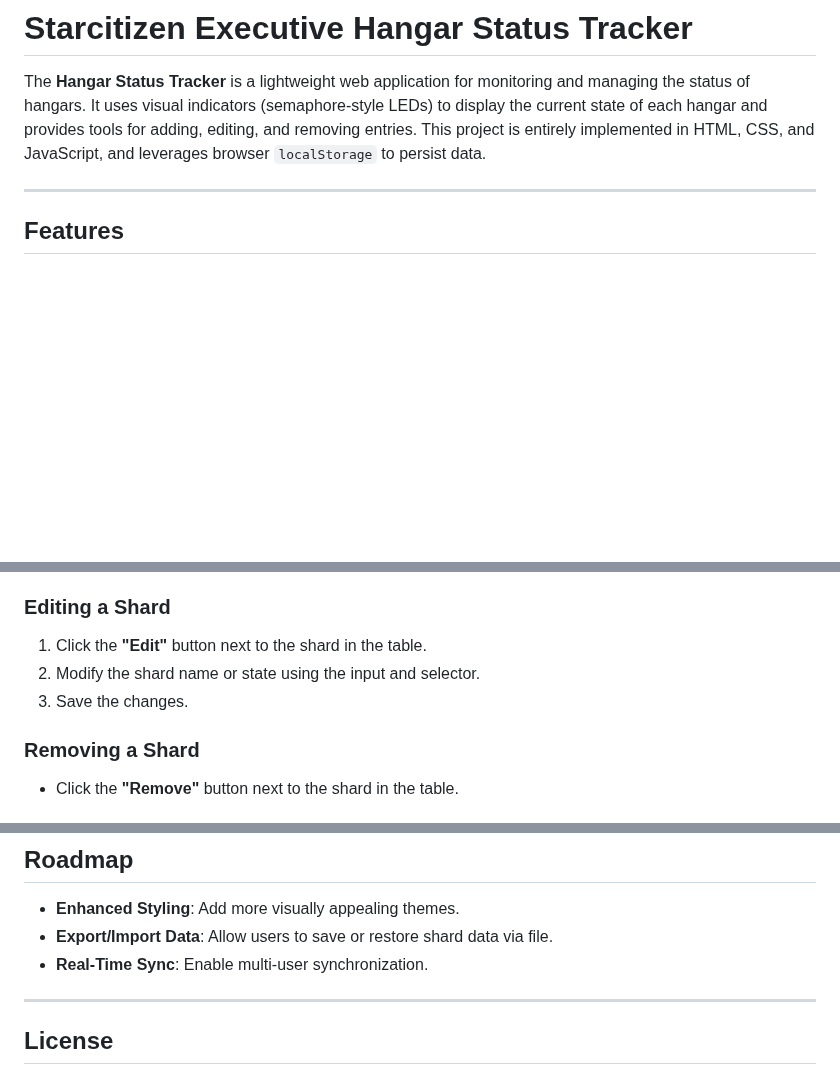
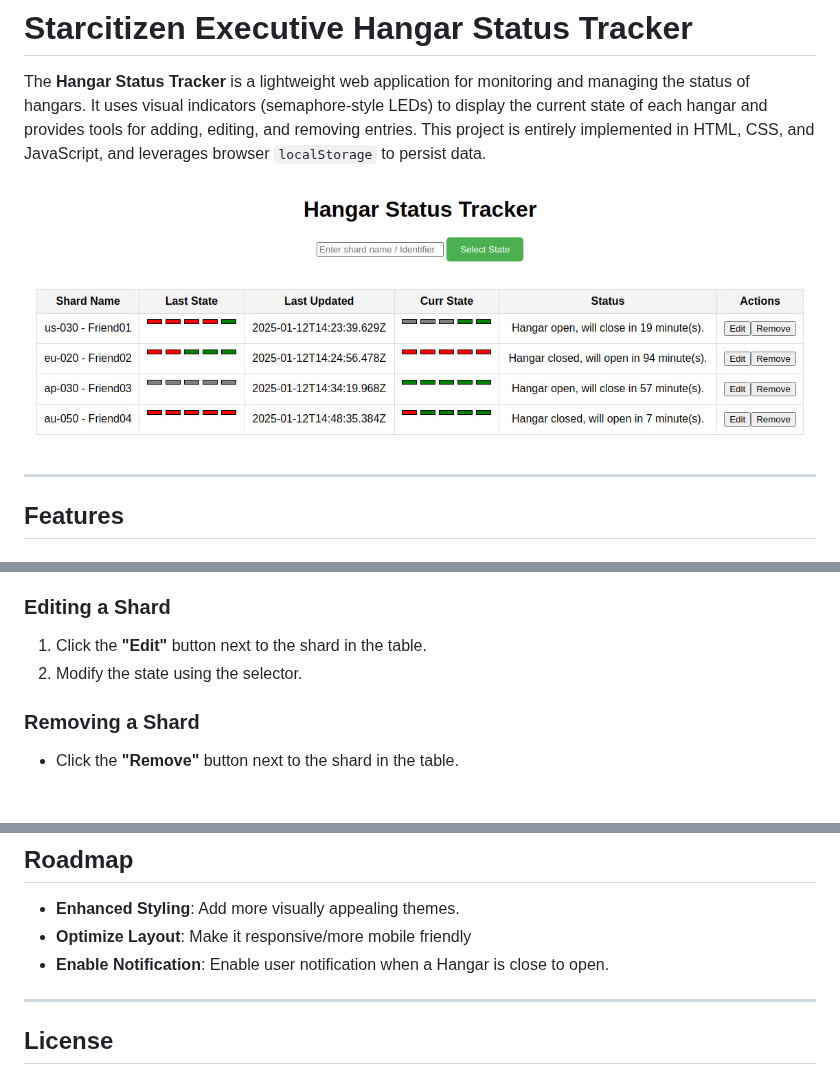
Before and after one commit to carlos-crempe/starcitizen-hangar-scheduler, a Markdown page: README.md, 3 parts joined by grey strips. Rendered like a GitHub page; blank space fills up the shorter version.

```diff
--- a/README.md
+++ b/README.md
@@ -2,6 +2,8 @@
 # Starcitizen Executive Hangar Status Tracker
 
 The **Hangar Status Tracker** is a lightweight web application for monitoring and managing the status of hangars. It uses visual indicators (semaphore-style LEDs) to display the current state of each hangar and provides tools for adding, editing, and removing entries. This project is entirely implemented in HTML, CSS, and JavaScript, and leverages browser `localStorage` to persist data.
+
+![System Screenshot](/readme.jpeg?raw=true "Starcitizen Executive Hangar Status Tracker")
 
 ---
 
@@ -42,8 +45,7 @@ The **Hangar Status Tracker** is a lightweight web application for monitoring an
 
 ### Editing a Shard
 1. Click the **"Edit"** button next to the shard in the table.
-2. Modify the shard name or state using the input and selector.
-3. Save the changes.
+2. Modify the state using the selector.
 
 ### Removing a Shard
 - Click the **"Remove"** button next to the shard in the table.
@@ -84,8 +86,8 @@ No installation is required. Simply open the `index.html` file in a browser to r
 
 ## Roadmap
 - **Enhanced Styling**: Add more visually appealing themes.
-- **Export/Import Data**: Allow users to save or restore shard data via file.
-- **Real-Time Sync**: Enable multi-user synchronization.
+- **Optimize Layout**: Make it responsive/more mobile friendly
+- **Enable Notification**: Enable user notification when a Hangar is close to open.
 
 ---
 
```
Also changed, not shown: other parts of README.md (+1 -0 lines).
